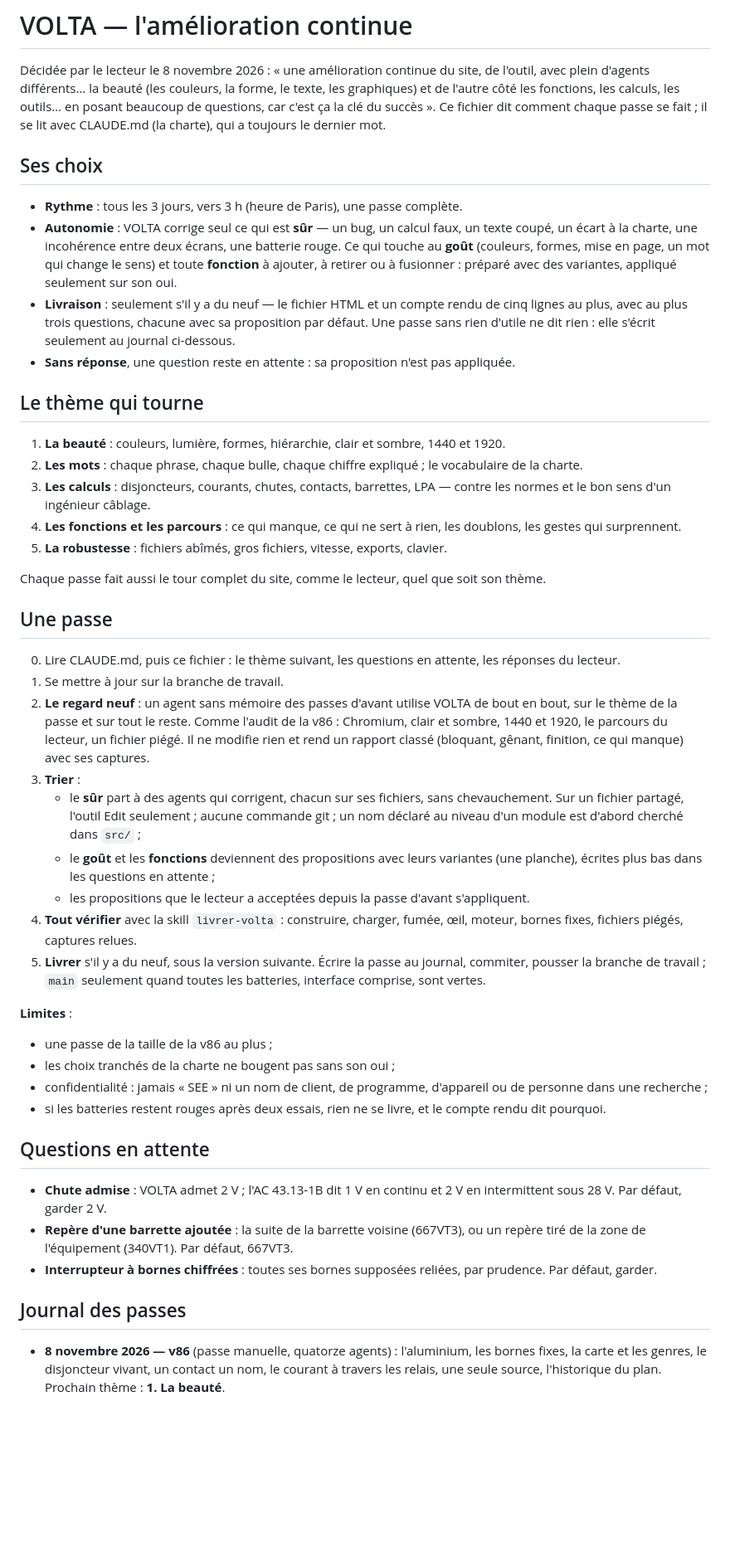
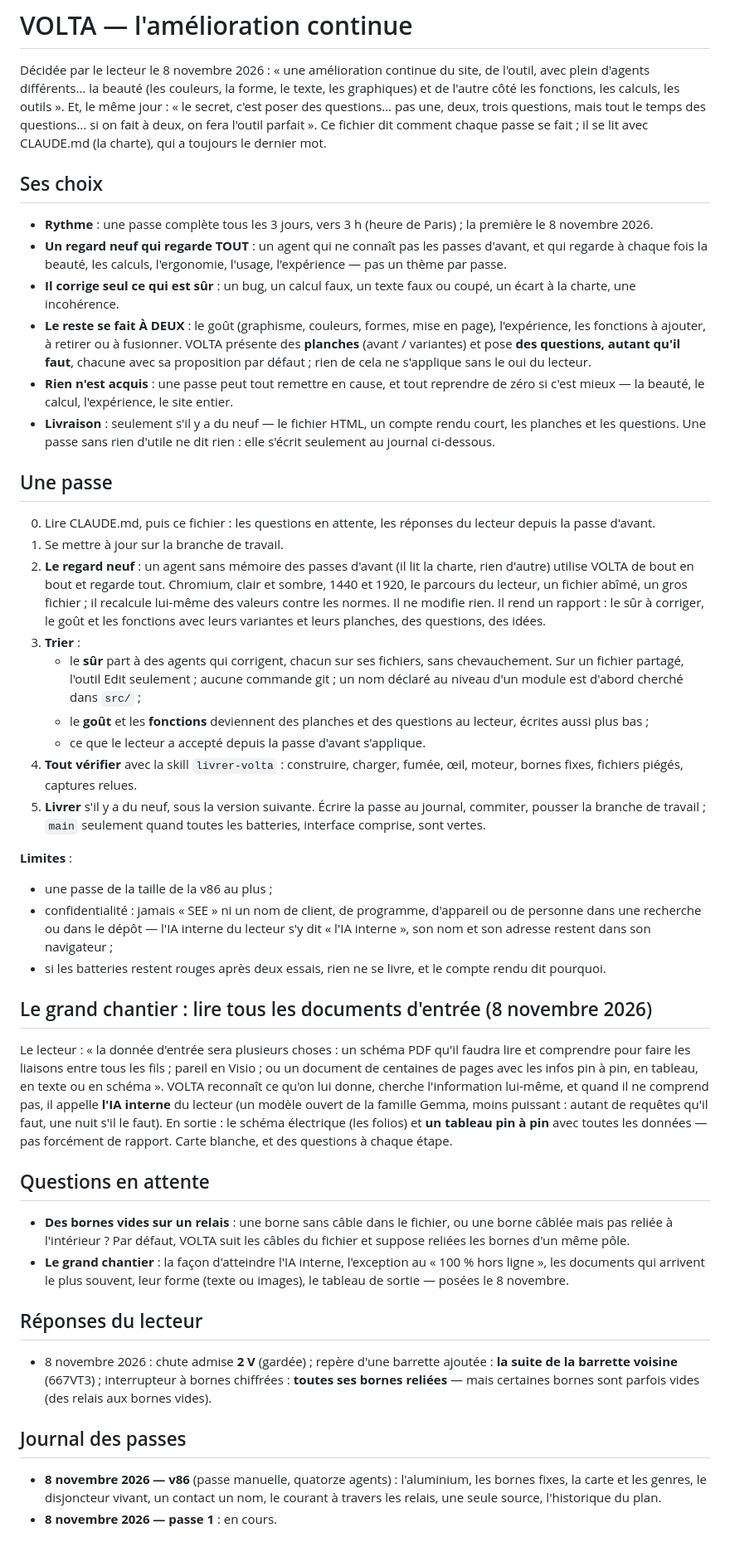
Before and after one commit to martinnathan980-prog/Outil-lectrique-, a Markdown page: AMELIORATION.md, the part around the change. Shown at 83% size. Drawn GitHub-style; blank space fills up the shorter version.

Commit message:
L'amélioration continue, version du lecteur : un regard neuf qui regarde tout, des questions et des planches à chaque fois, rien d'acquis ; le grand chantier des documents d'entrée
Co-Authored-By: Claude Opus 5.5 <noreply@anthropic.com>
Claude-Session: https://claude.ai/code/session_01SJNARvo3EkMZ1PC61moyNM

```diff
--- a/AMELIORATION.md
+++ b/AMELIORATION.md
@@ -2,45 +2,37 @@
 
 Décidée par le lecteur le 8 novembre 2026 : « une amélioration continue du site, de l'outil, avec plein d'agents
 différents… la beauté (les couleurs, la forme, le texte, les graphiques) et de l'autre côté les fonctions, les calculs,
-les outils… en posant beaucoup de questions, car c'est ça la clé du succès ». Ce fichier dit comment chaque passe se fait ;
-il se lit avec CLAUDE.md (la charte), qui a toujours le dernier mot.
+les outils ». Et, le même jour : « le secret, c'est poser des questions… pas une, deux, trois questions, mais tout le
+temps des questions… si on fait à deux, on fera l'outil parfait ». Ce fichier dit comment chaque passe se fait ; il se lit
+avec CLAUDE.md (la charte), qui a toujours le dernier mot.
 
 ## Ses choix
 
-- **Rythme** : tous les 3 jours, vers 3 h (heure de Paris), une passe complète.
-- **Autonomie** : VOLTA corrige seul ce qui est **sûr** — un bug, un calcul faux, un texte coupé, un écart à la charte,
-  une incohérence entre deux écrans, une batterie rouge. Ce qui touche au **goût** (couleurs, formes, mise en page, un mot
-  qui change le sens) et toute **fonction** à ajouter, à retirer ou à fusionner : préparé avec des variantes, appliqué
-  seulement sur son oui.
-- **Livraison** : seulement s'il y a du neuf — le fichier HTML et un compte rendu de cinq lignes au plus, avec au plus
-  trois questions, chacune avec sa proposition par défaut. Une passe sans rien d'utile ne dit rien : elle s'écrit seulement
-  au journal ci-dessous.
-- **Sans réponse**, une question reste en attente : sa proposition n'est pas appliquée.
-
-## Le thème qui tourne
-
-1. **La beauté** : couleurs, lumière, formes, hiérarchie, clair et sombre, 1440 et 1920.
-2. **Les mots** : chaque phrase, chaque bulle, chaque chiffre expliqué ; le vocabulaire de la charte.
-3. **Les calculs** : disjoncteurs, courants, chutes, contacts, barrettes, LPA — contre les normes et le bon sens d'un
-   ingénieur câblage.
-4. **Les fonctions et les parcours** : ce qui manque, ce qui ne sert à rien, les doublons, les gestes qui surprennent.
-5. **La robustesse** : fichiers abîmés, gros fichiers, vitesse, exports, clavier.
-
-Chaque passe fait aussi le tour complet du site, comme le lecteur, quel que soit son thème.
+- **Rythme** : une passe complète tous les 3 jours, vers 3 h (heure de Paris) ; la première le 8 novembre 2026.
+- **Un regard neuf qui regarde TOUT** : un agent qui ne connaît pas les passes d'avant, et qui regarde à chaque fois la
+  beauté, les calculs, l'ergonomie, l'usage, l'expérience — pas un thème par passe.
+- **Il corrige seul ce qui est sûr** : un bug, un calcul faux, un texte faux ou coupé, un écart à la charte, une incohérence.
+- **Le reste se fait À DEUX** : le goût (graphisme, couleurs, formes, mise en page), l'expérience, les fonctions à ajouter,
+  à retirer ou à fusionner. VOLTA présente des **planches** (avant / variantes) et pose **des questions, autant qu'il
+  faut**, chacune avec sa proposition par défaut ; rien de cela ne s'applique sans le oui du lecteur.
+- **Rien n'est acquis** : une passe peut tout remettre en cause, et tout reprendre de zéro si c'est mieux — la beauté, le
+  calcul, l'expérience, le site entier.
+- **Livraison** : seulement s'il y a du neuf — le fichier HTML, un compte rendu court, les planches et les questions. Une
+  passe sans rien d'utile ne dit rien : elle s'écrit seulement au journal ci-dessous.
 
 ## Une passe
 
-0. Lire CLAUDE.md, puis ce fichier : le thème suivant, les questions en attente, les réponses du lecteur.
+0. Lire CLAUDE.md, puis ce fichier : les questions en attente, les réponses du lecteur depuis la passe d'avant.
 1. Se mettre à jour sur la branche de travail.
-2. **Le regard neuf** : un agent sans mémoire des passes d'avant utilise VOLTA de bout en bout, sur le thème de la passe
-   et sur tout le reste. Comme l'audit de la v86 : Chromium, clair et sombre, 1440 et 1920, le parcours du lecteur, un
-   fichier piégé. Il ne modifie rien et rend un rapport classé (bloquant, gênant, finition, ce qui manque) avec ses captures.
+2. **Le regard neuf** : un agent sans mémoire des passes d'avant (il lit la charte, rien d'autre) utilise VOLTA de bout en
+   bout et regarde tout. Chromium, clair et sombre, 1440 et 1920, le parcours du lecteur, un fichier abîmé, un gros
+   fichier ; il recalcule lui-même des valeurs contre les normes. Il ne modifie rien. Il rend un rapport : le sûr à
+   corriger, le goût et les fonctions avec leurs variantes et leurs planches, des questions, des idées.
 3. **Trier** :
    - le **sûr** part à des agents qui corrigent, chacun sur ses fichiers, sans chevauchement. Sur un fichier partagé,
      l'outil Edit seulement ; aucune commande git ; un nom déclaré au niveau d'un module est d'abord cherché dans `src/` ;
-   - le **goût** et les **fonctions** deviennent des propositions avec leurs variantes (une planche), écrites plus bas dans
-     les questions en attente ;
-   - les propositions que le lecteur a acceptées depuis la passe d'avant s'appliquent.
+   - le **goût** et les **fonctions** deviennent des planches et des questions au lecteur, écrites aussi plus bas ;
+   - ce que le lecteur a accepté depuis la passe d'avant s'applique.
 4. **Tout vérifier** avec la skill `livrer-volta` : construire, charger, fumée, œil, moteur, bornes fixes, fichiers piégés,
    captures relues.
 5. **Livrer** s'il y a du neuf, sous la version suivante. Écrire la passe au journal, commiter, pousser la branche de
@@ -48,20 +40,34 @@ Chaque passe fait aussi le tour complet du site, comme le lecteur, quel que soit
 
 **Limites** :
 - une passe de la taille de la v86 au plus ;
-- les choix tranchés de la charte ne bougent pas sans son oui ;
-- confidentialité : jamais « SEE » ni un nom de client, de programme, d'appareil ou de personne dans une recherche ;
+- confidentialité : jamais « SEE » ni un nom de client, de programme, d'appareil ou de personne dans une recherche ou dans
+  le dépôt — l'IA interne du lecteur s'y dit « l'IA interne », son nom et son adresse restent dans son navigateur ;
 - si les batteries restent rouges après deux essais, rien ne se livre, et le compte rendu dit pourquoi.
+
+## Le grand chantier : lire tous les documents d'entrée (8 novembre 2026)
+
+Le lecteur : « la donnée d'entrée sera plusieurs choses : un schéma PDF qu'il faudra lire et comprendre pour faire les
+liaisons entre tous les fils ; pareil en Visio ; ou un document de centaines de pages avec les infos pin à pin, en
+tableau, en texte ou en schéma ». VOLTA reconnaît ce qu'on lui donne, cherche l'information lui-même, et quand il ne
+comprend pas, il appelle **l'IA interne** du lecteur (un modèle ouvert de la famille Gemma, moins puissant : autant de
+requêtes qu'il faut, une nuit s'il le faut). En sortie : le schéma électrique (les folios) et **un tableau pin à pin** avec
+toutes les données — pas forcément de rapport. Carte blanche, et des questions à chaque étape.
 
 ## Questions en attente
 
-- **Chute admise** : VOLTA admet 2 V ; l'AC 43.13-1B dit 1 V en continu et 2 V en intermittent sous 28 V. Par défaut,
-  garder 2 V.
-- **Repère d'une barrette ajoutée** : la suite de la barrette voisine (667VT3), ou un repère tiré de la zone de
-  l'équipement (340VT1). Par défaut, 667VT3.
-- **Interrupteur à bornes chiffrées** : toutes ses bornes supposées reliées, par prudence. Par défaut, garder.
+- **Des bornes vides sur un relais** : une borne sans câble dans le fichier, ou une borne câblée mais pas reliée à
+  l'intérieur ? Par défaut, VOLTA suit les câbles du fichier et suppose reliées les bornes d'un même pôle.
+- **Le grand chantier** : la façon d'atteindre l'IA interne, l'exception au « 100 % hors ligne », les documents qui
+  arrivent le plus souvent, leur forme (texte ou images), le tableau de sortie — posées le 8 novembre.
+
+## Réponses du lecteur
+
+- 8 novembre 2026 : chute admise **2 V** (gardée) ; repère d'une barrette ajoutée : **la suite de la barrette voisine**
+  (667VT3) ; interrupteur à bornes chiffrées : **toutes ses bornes reliées** — mais certaines bornes sont parfois vides
+  (des relais aux bornes vides).
 
 ## Journal des passes
 
 - **8 novembre 2026 — v86** (passe manuelle, quatorze agents) : l'aluminium, les bornes fixes, la carte et les genres,
   le disjoncteur vivant, un contact un nom, le courant à travers les relais, une seule source, l'historique du plan.
-  Prochain thème : **1. La beauté**.
+- **8 novembre 2026 — passe 1** : en cours.
```
Also changed, not shown: CLAUDE.md (+10 -2 lines).
